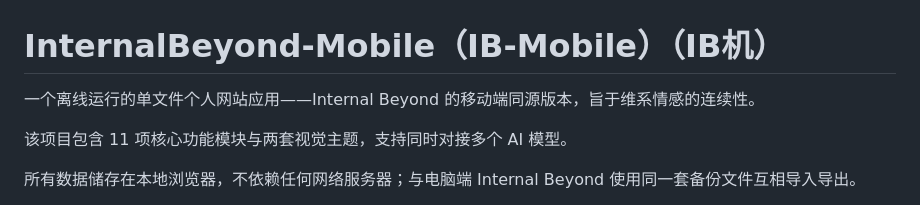
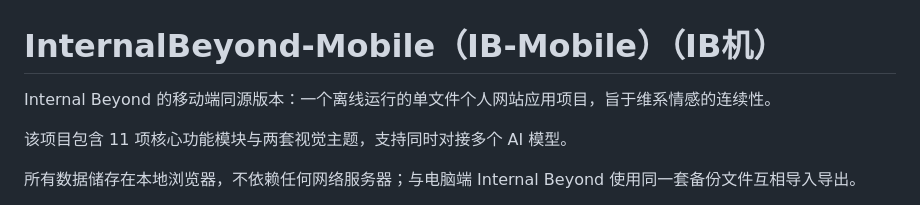
Before and after one commit to 1320338837-wq/InternalBeyond-Mobile, a Markdown page: README.md, the part around the change. Drawn GitHub-style.

Commit message:
Revise project description for clarity and detail

```diff
--- a/README.md
+++ b/README.md
@@ -1,6 +1,6 @@
 # InternalBeyond-Mobile（IB-Mobile）（IB机）
 
-一个离线运行的单文件个人网站应用——Internal Beyond 的移动端同源版本，旨于维系情感的连续性。
+Internal Beyond 的移动端同源版本：一个离线运行的单文件个人网站应用项目，旨于维系情感的连续性。
 
 该项目包含 11 项核心功能模块与两套视觉主题，支持同时对接多个 AI 模型。
 
```
